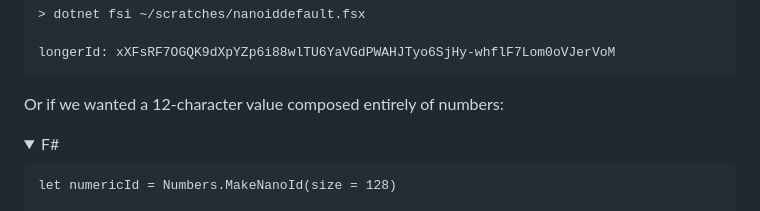
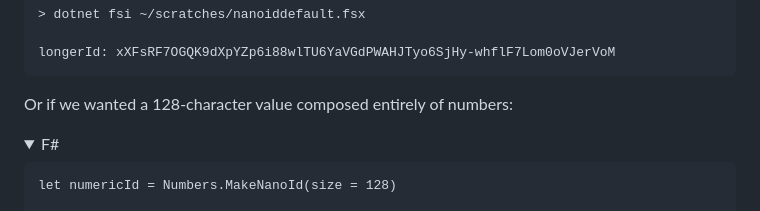
Before and after one commit to pblasucci/ananoid, a Markdown page: docSrc/guides/nanoidoptions.md, the part around the change. Rendered like a GitHub page.

Commit message:
Update numeric typo in nanoidoptions.md

```diff
--- a/docSrc/guides/nanoidoptions.md
+++ b/docSrc/guides/nanoidoptions.md
@@ -109,7 +109,7 @@ longerId: xXFsRF7OGQK9dXpYZp6i88wlTU6YaVGdPWAHJTyo6SjHy-whflF7Lom0oVJerVoM
 </details>
 </div>
 
-Or if we wanted a 12-character value composed entirely of numbers:
+Or if we wanted a 128-character value composed entirely of numbers:
 
 <div class="lang-bar">
 <details open class="lang-block">
```
